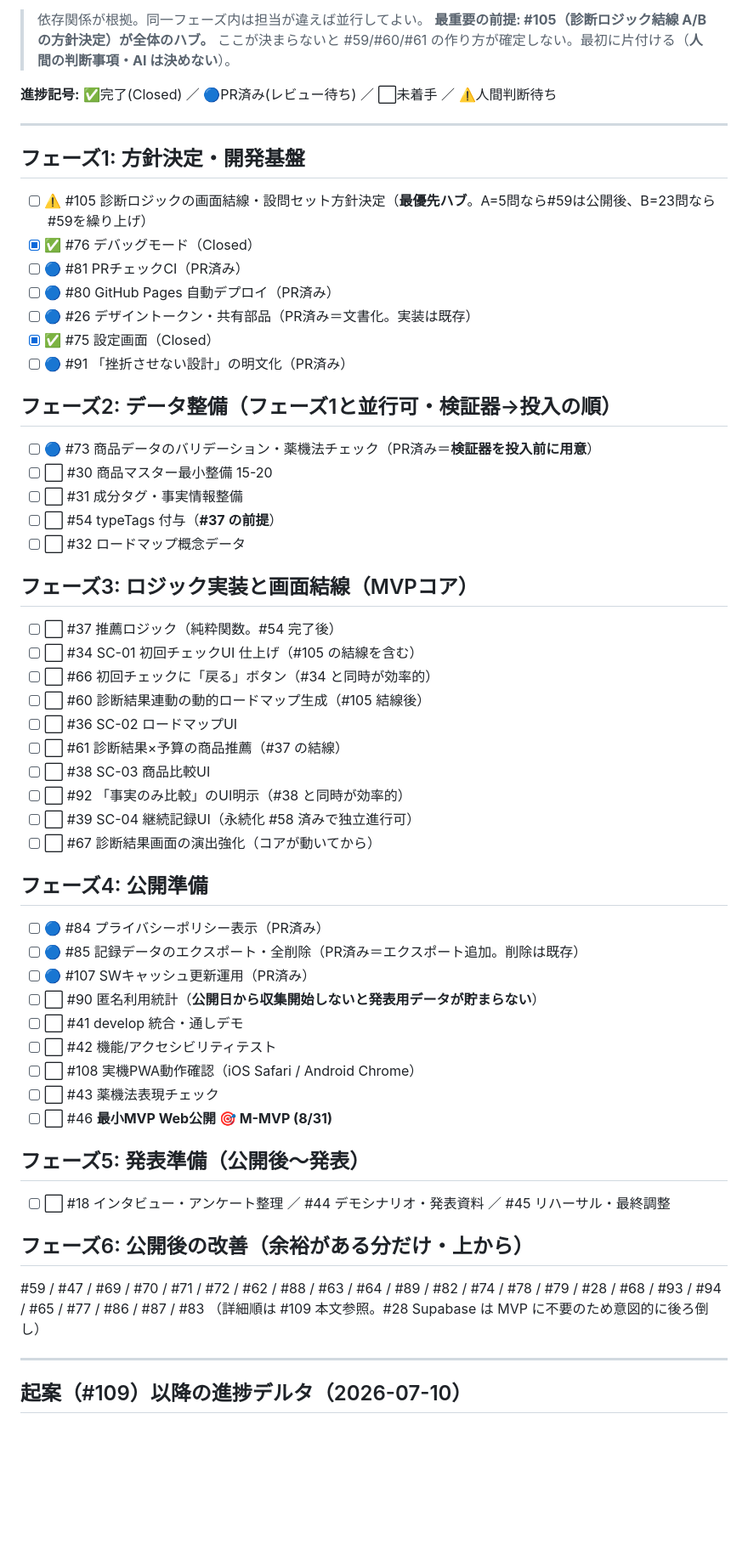
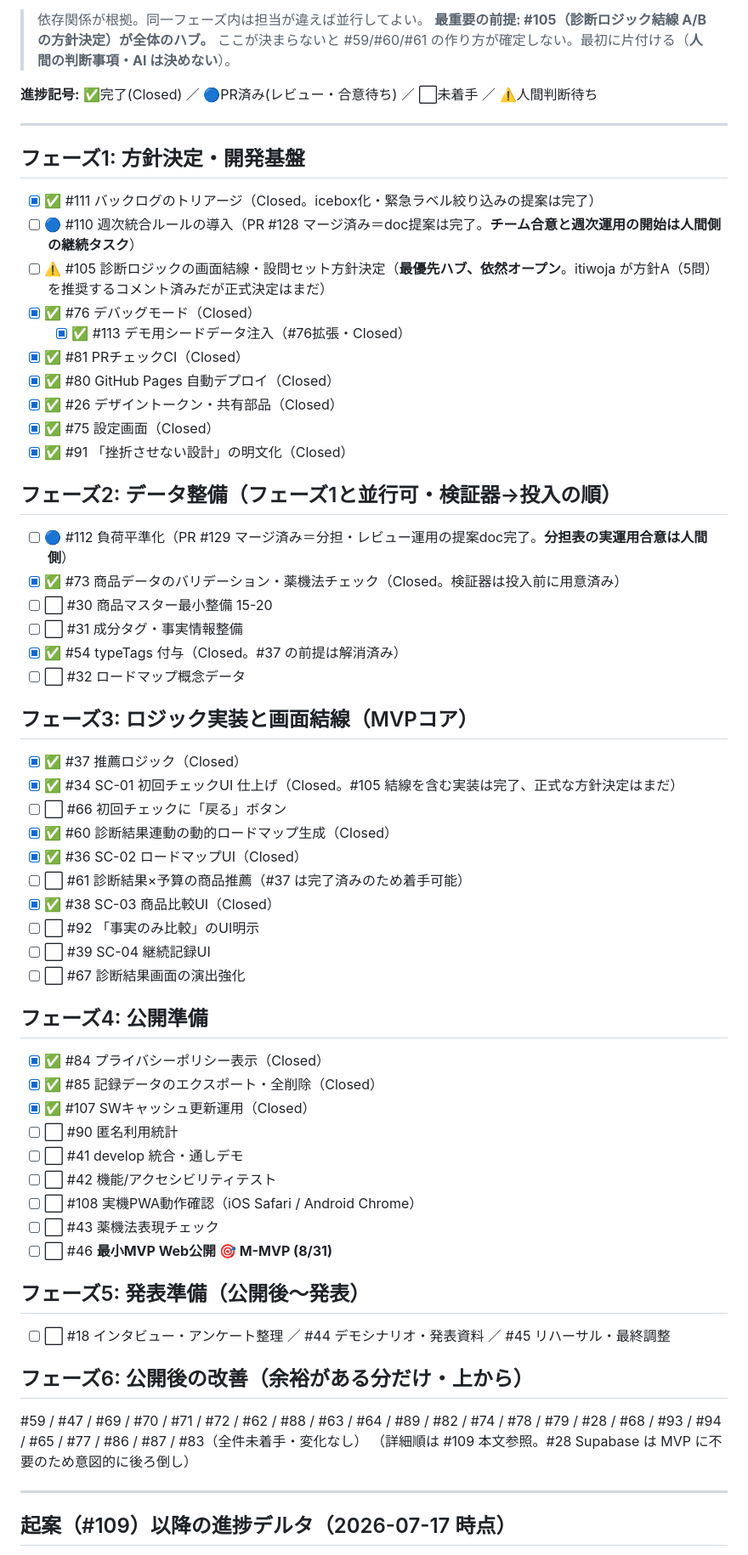
Before and after one commit to itiwoja/tazimagumi_dev_team, a Markdown page: docs/schedule/実装順序ロードマップ_v1.0.md, the part around one of its changes. Shown at 85% size. Drawn GitHub-style; blank space fills up the shorter version.

Commit message:
docs: 実装順序ロードマップの進捗を同期（2026-07-17時点・#109） (#158)
Co-authored-by: ikki-claude <301558021+ikki-claude@users.noreply.github.com>

```diff
--- a/docs/schedule/実装順序ロードマップ_v1.0.md
+++ b/docs/schedule/実装順序ロードマップ_v1.0.md
@@ -9,43 +9,47 @@
 > **最重要の前提: #105（診断ロジック結線 A/B の方針決定）が全体のハブ。** ここが決まらないと
 > #59/#60/#61 の作り方が確定しない。最初に片付ける（**人間の判断事項・AI は決めない**）。
 
-**進捗記号:** ✅完了(Closed) ／ 🔵PR済み(レビュー待ち) ／ ⬜未着手 ／ ⚠️人間判断待ち
+**進捗記号:** ✅完了(Closed) ／ 🔵PR済み(レビュー・合意待ち) ／ ⬜未着手 ／ ⚠️人間判断待ち
 
 ---
 
 ## フェーズ1: 方針決定・開発基盤
-- [ ] ⚠️ #105 診断ロジックの画面結線・設問セット方針決定（**最優先ハブ**。A=5問なら#59は公開後、B=23問なら#59を繰り上げ）
+- [x] ✅ #111 バックログのトリアージ（Closed。icebox化・緊急ラベル絞り込みの提案は完了）
+- [ ] 🔵 #110 週次統合ルールの導入（PR #128 マージ済み＝doc提案は完了。**チーム合意と週次運用の開始は人間側の継続タスク**）
+- [ ] ⚠️ #105 診断ロジックの画面結線・設問セット方針決定（**最優先ハブ、依然オープン**。itiwoja が方針A（5問）を推奨するコメント済みだが正式決定はまだ）
 - [x] ✅ #76 デバッグモード（Closed）
-- [ ] 🔵 #81 PRチェックCI（PR済み）
-- [ ] 🔵 #80 GitHub Pages 自動デプロイ（PR済み）
-- [ ] 🔵 #26 デザイントークン・共有部品（PR済み＝文書化。実装は既存）
+  - [x] ✅ #113 デモ用シードデータ注入（#76拡張・Closed）
+- [x] ✅ #81 PRチェックCI（Closed）
+- [x] ✅ #80 GitHub Pages 自動デプロイ（Closed）
+- [x] ✅ #26 デザイントークン・共有部品（Closed）
 - [x] ✅ #75 設定画面（Closed）
-- [ ] 🔵 #91 「挫折させない設計」の明文化（PR済み）
+- [x] ✅ #91 「挫折させない設計」の明文化（Closed）
 
 ## フェーズ2: データ整備（フェーズ1と並行可・検証器→投入の順）
-- [ ] 🔵 #73 商品データのバリデーション・薬機法チェック（PR済み＝**検証器を投入前に用意**）
+- [ ] 🔵 #112 負荷平準化（PR #129 マージ済み＝分担・レビュー運用の提案doc完了。**分担表の実運用合意は人間側**）
+- [x] ✅ #73 商品データのバリデーション・薬機法チェック（Closed。検証器は投入前に用意済み）
 - [ ] ⬜ #30 商品マスター最小整備 15-20
 - [ ] ⬜ #31 成分タグ・事実情報整備
-- [ ] ⬜ #54 typeTags 付与（**#37 の前提**）
+- [x] ✅ #54 typeTags 付与（Closed。#37 の前提は解消済み）
 - [ ] ⬜ #32 ロードマップ概念データ
 
 ## フェーズ3: ロジック実装と画面結線（MVPコア）
-- [ ] ⬜ #37 推薦ロジック（純粋関数。#54 完了後）
-- [ ] ⬜ #34 SC-01 初回チェックUI 仕上げ（#105 の結線を含む）
-- [ ] ⬜ #66 初回チェックに「戻る」ボタン（#34 と同時が効率的）
-- [ ] ⬜ #60 診断結果連動の動的ロードマップ生成（#105 結線後）
-- [ ] ⬜ #36 SC-02 ロードマップUI
-- [ ] ⬜ #61 診断結果×予算の商品推薦（#37 の結線）
-- [ ] ⬜ #38 SC-03 商品比較UI
-- [ ] ⬜ #92 「事実のみ比較」のUI明示（#38 と同時が効率的）
-- [ ] ⬜ #39 SC-04 継続記録UI（永続化 #58 済みで独立進行可）
-- [ ] ⬜ #67 診断結果画面の演出強化（コアが動いてから）
+- [x] ✅ #37 推薦ロジック（Closed）
+- [x] ✅ #34 SC-01 初回チェックUI 仕上げ（Closed。#105 結線を含む実装は完了、正式な方針決定はまだ）
+- [ ] ⬜ #66 初回チェックに「戻る」ボタン
+- [x] ✅ #60 診断結果連動の動的ロードマップ生成（Closed）
+- [x] ✅ #36 SC-02 ロードマップUI（Closed）
+- [ ] ⬜ #61 診断結果×予算の商品推薦（#37 は完了済みのため着手可能）
+- [x] ✅ #38 SC-03 商品比較UI（Closed）
+- [ ] ⬜ #92 「事実のみ比較」のUI明示
+- [ ] ⬜ #39 SC-04 継続記録UI
+- [ ] ⬜ #67 診断結果画面の演出強化
 
 ## フェーズ4: 公開準備
-- [ ] 🔵 #84 プライバシーポリシー表示（PR済み）
-- [ ] 🔵 #85 記録データのエクスポート・全削除（PR済み＝エクスポート追加。削除は既存）
-- [ ] 🔵 #107 SWキャッシュ更新運用（PR済み）
-- [ ] ⬜ #90 匿名利用統計（**公開日から収集開始しないと発表用データが貯まらない**）
+- [x] ✅ #84 プライバシーポリシー表示（Closed）
+- [x] ✅ #85 記録データのエクスポート・全削除（Closed）
+- [x] ✅ #107 SWキャッシュ更新運用（Closed）
+- [ ] ⬜ #90 匿名利用統計
 - [ ] ⬜ #41 develop 統合・通しデモ
 - [ ] ⬜ #42 機能/アクセシビリティテスト
 - [ ] ⬜ #108 実機PWA動作確認（iOS Safari / Android Chrome）
@@ -56,10 +60,10 @@
 - [ ] ⬜ #18 インタビュー・アンケート整理 ／ #44 デモシナリオ・発表資料 ／ #45 リハーサル・最終調整
 
 ## フェーズ6: 公開後の改善（余裕がある分だけ・上から）
-#59 / #47 / #69 / #70 / #71 / #72 / #62 / #88 / #63 / #64 / #89 / #82 / #74 / #78 / #79 / #28 / #68 / #93 / #94 / #65 / #77 / #86 / #87 / #83
+#59 / #47 / #69 / #70 / #71 / #72 / #62 / #88 / #63 / #64 / #89 / #82 / #74 / #78 / #79 / #28 / #68 / #93 / #94 / #65 / #77 / #86 / #87 / #83（全件未着手・変化なし）
 （詳細順は #109 本文参照。#28 Supabase は MVP に不要のため意図的に後ろ倒し）
 
 ---
 
-## 起案（#109）以降の進捗デルタ（2026-07-10）
+## 起案（#109）以降の進捗デルタ（2026-07-17 時点）
 
```
Also changed, not shown: other parts of docs/schedule/実装順序ロードマップ_v1.0.md (+14 -12 lines).
